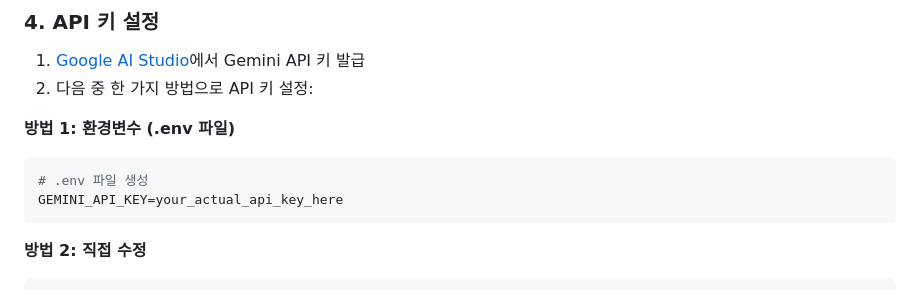
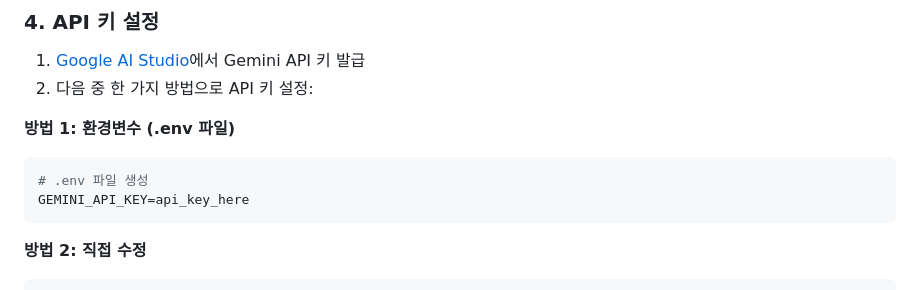
Before and after one commit to kseojinn/ai-refrigerator, a Markdown page: README.md, the part around the change. Rendered like a GitHub page.

````diff
--- a/README.md
+++ b/README.md
@@ -51,7 +51,7 @@ pip install -r requirements.txt
 **방법 1: 환경변수 (.env 파일)**
 ```bash
 # .env 파일 생성
-GEMINI_API_KEY=your_actual_api_key_here
+GEMINI_API_KEY=api_key_here
 ```
 
 **방법 2: 직접 수정**
````
